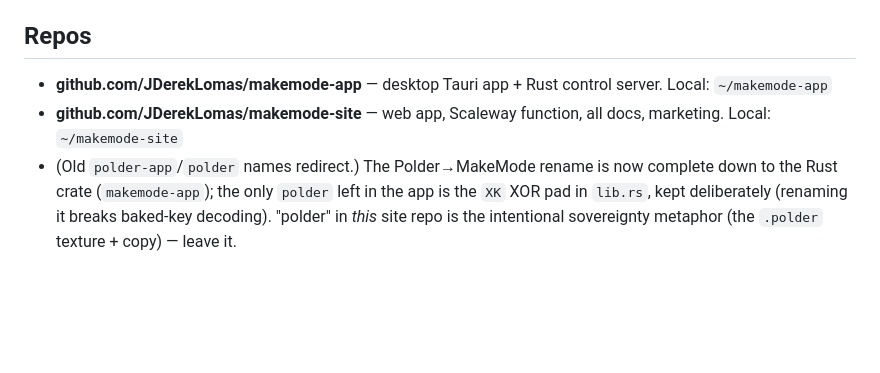
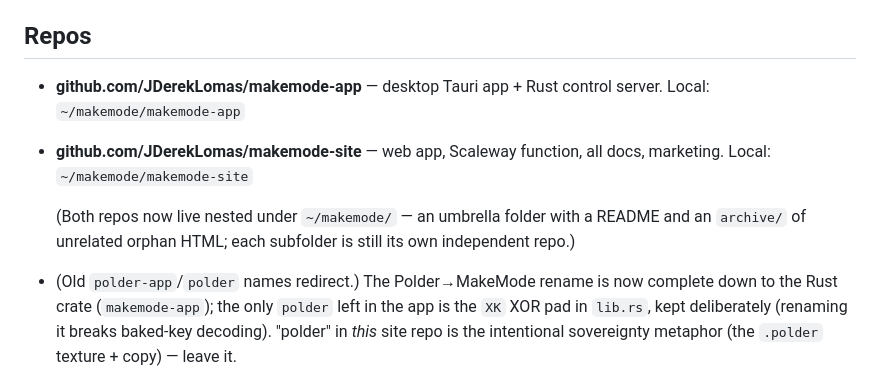
Before and after one commit to JDerekLomas/polder, a Markdown page: HANDOFF.md, the part around the change. Rendered like a GitHub page; blank space fills up the shorter version.

Commit message:
docs: update repo paths to ~/makemode/ umbrella layout
Both repos now nest under ~/makemode/ (with a README + archive/ of
unrelated orphan HTML). Fixes stale ~/makemode-app / ~/makemode-site
local paths in the handoff.

Co-Authored-By: Claude Opus 4.8 (1M context) <noreply@anthropic.com>

```diff
--- a/HANDOFF.md
+++ b/HANDOFF.md
@@ -15,8 +15,10 @@ North stars: Claude Cowork (calm agentic surface) + Lovable (make/preview/publis
 - **Published projects land at:** `makemode-publish.s3-website.fr-par.scw.cloud/<slug>/`
 
 ## Repos
-- **github.com/JDerekLomas/makemode-app** — desktop Tauri app + Rust control server. Local: `~/makemode-app`
-- **github.com/JDerekLomas/makemode-site** — web app, Scaleway function, all docs, marketing. Local: `~/makemode-site`
+- **github.com/JDerekLomas/makemode-app** — desktop Tauri app + Rust control server. Local: `~/makemode/makemode-app`
+- **github.com/JDerekLomas/makemode-site** — web app, Scaleway function, all docs, marketing. Local: `~/makemode/makemode-site`
+
+  (Both repos now live nested under `~/makemode/` — an umbrella folder with a README and an `archive/` of unrelated orphan HTML; each subfolder is still its own independent repo.)
 - (Old `polder-app`/`polder` names redirect.) The Polder→MakeMode rename is now complete down to the Rust crate (`makemode-app`); the only `polder` left in the app is the `XK` XOR pad in `lib.rs`, kept deliberately (renaming it breaks baked-key decoding). "polder" in *this* site repo is the intentional sovereignty metaphor (the `.polder` texture + copy) — leave it.
 
 ## Architecture — everything on Scaleway/France = ONE DPA
```
